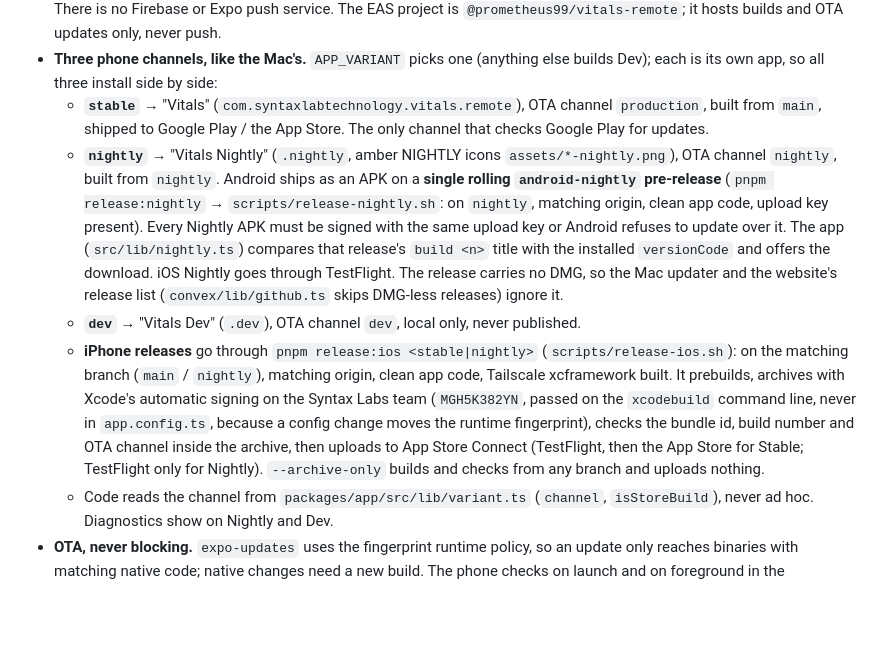
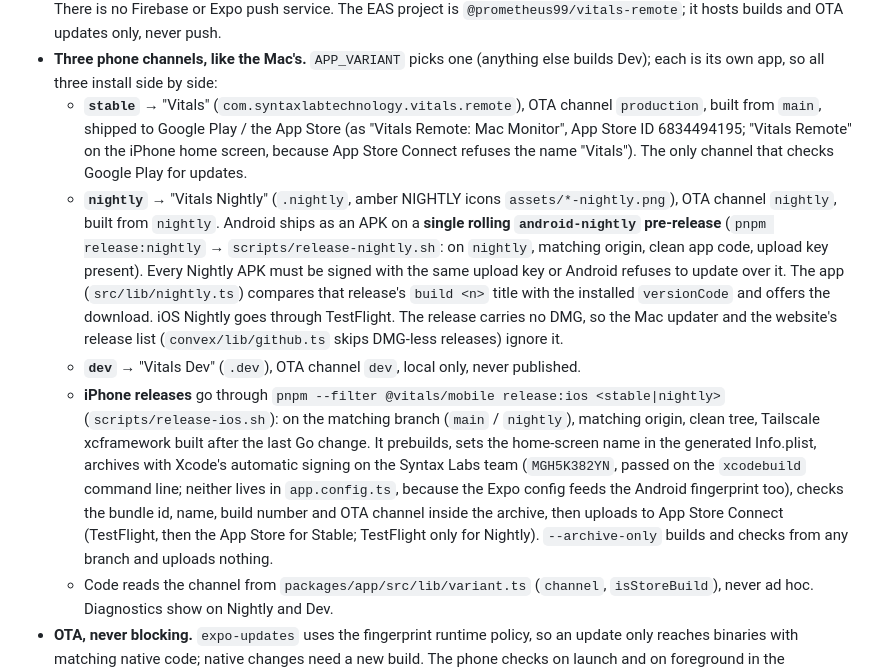
Before and after one commit to rafay99-epic/Vitals, a Markdown page: CLAUDE.md, the part around the change. Rendered like a GitHub page; blank space fills up the shorter version.

Commit message:
docs: iPhone release command and App Store name

```diff
--- a/CLAUDE.md
+++ b/CLAUDE.md
@@ -340,10 +340,10 @@ Rules:
 - **Pairing links.** Browsers pair from `https://<mac>:<port>/pair#code=<code>`. Native apps also accept `<scheme>://pair?link=<url-encoded pairing link>` (`vitals` Stable, `vitals-nightly` Nightly, `vitals-dev` Dev), and pairing again revokes the device's previous session on the Mac. Discovery pairs Dev phones with Dev Macs, and Stable/Nightly phones with Stable/Nightly Macs; the LAN port fallback is the matching Mac channel's.
 - **Alerts have no third-party push.** While connected, clients get `AlertRaised` events over the socket and raise a local notification. Native clients also run an `expo-background-task` job (about every 15 minutes) that reads the open alerts from `/api/alerts` and notifies each alert id once while it stays open. One path, `syncAlerts`, makes the notification shade mirror the Mac's open alerts: each is posted once (quietly, with no banner or sound, while the app is on screen) and dismissed when it clears; nothing is marked posted until notifications are allowed. Posted ids live in the keychain. There is no Firebase or Expo push service. The EAS project is `@prometheus99/vitals-remote`; it hosts builds and OTA updates only, never push.
 - **Three phone channels, like the Mac's.** `APP_VARIANT` picks one (anything else builds Dev); each is its own app, so all three install side by side:
-  - **`stable`** → "Vitals" (`com.syntaxlabtechnology.vitals.remote`), OTA channel `production`, built from `main`, shipped to Google Play / the App Store. The only channel that checks Google Play for updates.
+  - **`stable`** → "Vitals" (`com.syntaxlabtechnology.vitals.remote`), OTA channel `production`, built from `main`, shipped to Google Play / the App Store (as "Vitals Remote: Mac Monitor", App Store ID 6834494195; "Vitals Remote" on the iPhone home screen, because App Store Connect refuses the name "Vitals"). The only channel that checks Google Play for updates.
   - **`nightly`** → "Vitals Nightly" (`.nightly`, amber NIGHTLY icons `assets/*-nightly.png`), OTA channel `nightly`, built from `nightly`. Android ships as an APK on a **single rolling `android-nightly` pre-release** (`pnpm release:nightly` → `scripts/release-nightly.sh`: on `nightly`, matching origin, clean app code, upload key present). Every Nightly APK must be signed with the same upload key or Android refuses to update over it. The app (`src/lib/nightly.ts`) compares that release's `build <n>` title with the installed `versionCode` and offers the download. iOS Nightly goes through TestFlight. The release carries no DMG, so the Mac updater and the website's release list (`convex/lib/github.ts` skips DMG-less releases) ignore it.
   - **`dev`** → "Vitals Dev" (`.dev`), OTA channel `dev`, local only, never published.
-  - **iPhone releases** go through `pnpm release:ios <stable|nightly>` (`scripts/release-ios.sh`): on the matching branch (`main` / `nightly`), matching origin, clean app code, Tailscale xcframework built. It prebuilds, archives with Xcode's automatic signing on the Syntax Labs team (`MGH5K382YN`, passed on the `xcodebuild` command line, never in `app.config.ts`, because a config change moves the runtime fingerprint), checks the bundle id, build number and OTA channel inside the archive, then uploads to App Store Connect (TestFlight, then the App Store for Stable; TestFlight only for Nightly). `--archive-only` builds and checks from any branch and uploads nothing.
+  - **iPhone releases** go through `pnpm --filter @vitals/mobile release:ios <stable|nightly>` (`scripts/release-ios.sh`): on the matching branch (`main` / `nightly`), matching origin, clean tree, Tailscale xcframework built after the last Go change. It prebuilds, sets the home-screen name in the generated Info.plist, archives with Xcode's automatic signing on the Syntax Labs team (`MGH5K382YN`, passed on the `xcodebuild` command line; neither lives in `app.config.ts`, because the Expo config feeds the Android fingerprint too), checks the bundle id, name, build number and OTA channel inside the archive, then uploads to App Store Connect (TestFlight, then the App Store for Stable; TestFlight only for Nightly). `--archive-only` builds and checks from any branch and uploads nothing.
   - Code reads the channel from `packages/app/src/lib/variant.ts` (`channel`, `isStoreBuild`), never ad hoc. Diagnostics show on Nightly and Dev.
 - **OTA, never blocking.** `expo-updates` uses the fingerprint runtime policy, so an update only reaches binaries with matching native code; native changes need a new build. The phone checks on launch and on foreground in the background, says so in a toast, and restarts into it from Settings → Updates (`apps/mobile/src/lib/updates.ts`). A channel nobody has published to yet reads as up to date. Publish with `pnpm update:stable` / `update:nightly` / `update:dev`. Switching variants locally needs `expo prebuild --clean` because the package name changes.
 - **Activity log is desktop-only.** `~/.vitals*/remote/activity.db` is written by the gateway and read read-only by Vitals; no RPC exposes it to phones.
```
